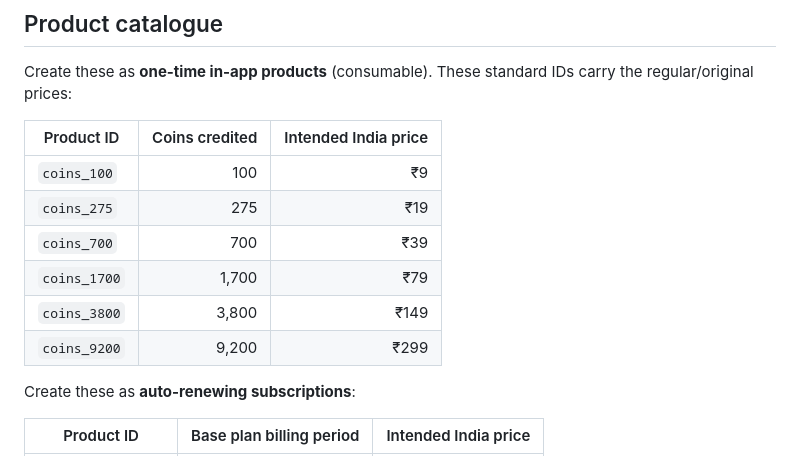
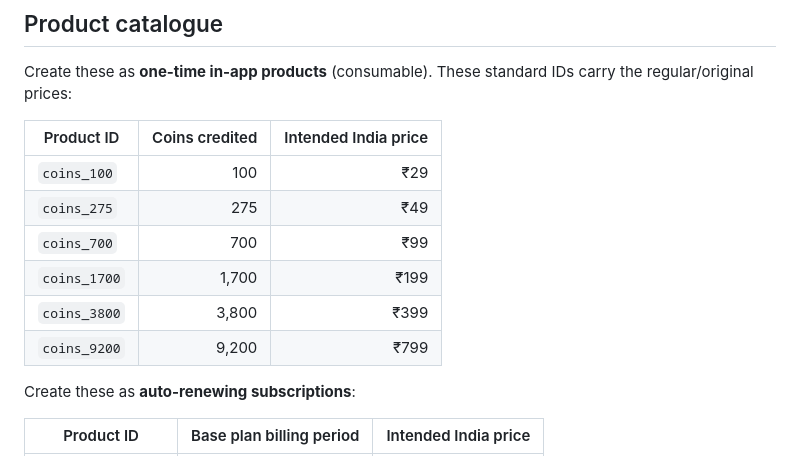
Before and after one commit to shalubano637-ship-it/ProEarn, a Markdown page: GOOGLE_PLAY_BILLING_SETUP.md, the part around the change. Drawn GitHub-style.

Commit message:
Set regular coin pack prices to original amounts

```diff
--- a/GOOGLE_PLAY_BILLING_SETUP.md
+++ b/GOOGLE_PLAY_BILLING_SETUP.md
@@ -8,12 +8,12 @@ Create these as **one-time in-app products** (consumable). These standard IDs ca
 
 | Product ID | Coins credited | Intended India price |
 |---|---:|---:|
-| `coins_100` | 100 | ₹9 |
-| `coins_275` | 275 | ₹19 |
-| `coins_700` | 700 | ₹39 |
-| `coins_1700` | 1,700 | ₹79 |
-| `coins_3800` | 3,800 | ₹149 |
-| `coins_9200` | 9,200 | ₹299 |
+| `coins_100` | 100 | ₹29 |
+| `coins_275` | 275 | ₹49 |
+| `coins_700` | 700 | ₹99 |
+| `coins_1700` | 1,700 | ₹199 |
+| `coins_3800` | 3,800 | ₹399 |
+| `coins_9200` | 9,200 | ₹799 |
 
 Create these as **auto-renewing subscriptions**:
 
```
